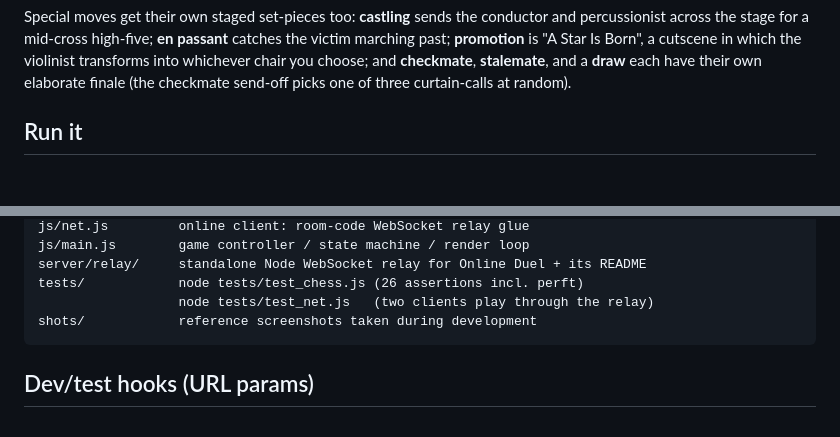
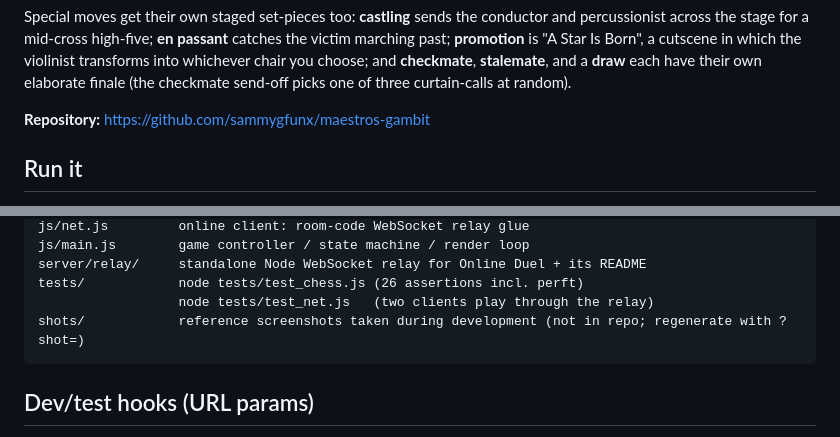
Before and after one commit to sammygfunx/maestros-gambit, a Markdown page: README.md, 2 parts joined by grey strips. Drawn GitHub-style; blank space fills up the shorter version.

Commit message:
docs: add GitHub repo URL, note shots/ excluded from repo
Co-Authored-By: Claude Sonnet 4.6 <noreply@anthropic.com>

````diff
--- a/README.md
+++ b/README.md
@@ -26,6 +26,8 @@ victim marching past; **promotion** is "A Star Is Born", a cutscene in which the
 violinist transforms into whichever chair you choose; and **checkmate**, **stalemate**,
 and a **draw** each have their own elaborate finale (the checkmate send-off picks one of
 three curtain-calls at random).
+
+**Repository:** https://github.com/sammygfunx/maestros-gambit
 
 ## Run it
 Open **`index.html`** in any modern browser (Chrome, Edge, Firefox, Safari).
@@ -105,7 +107,7 @@ js/main.js        game controller / state machine / render loop
 server/relay/     standalone Node WebSocket relay for Online Duel + its README
 tests/            node tests/test_chess.js (26 assertions incl. perft)
                   node tests/test_net.js   (two clients play through the relay)
-shots/            reference screenshots taken during development
+shots/            reference screenshots taken during development (not in repo; regenerate with ?shot=)
 ```
 
 ## Dev/test hooks (URL params)
````
Also changed, not shown: server/relay/README.md (+1 -1 lines).
